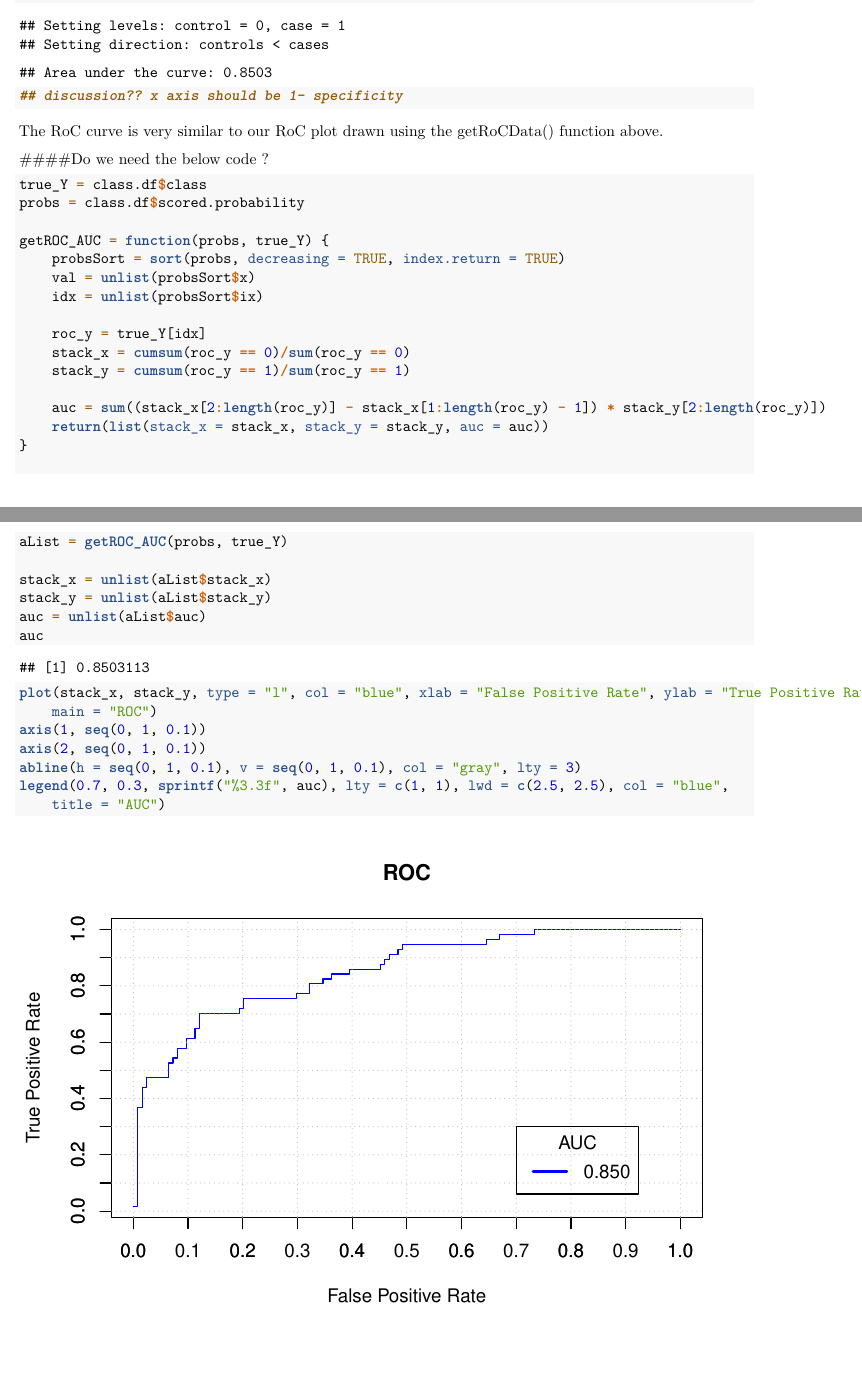
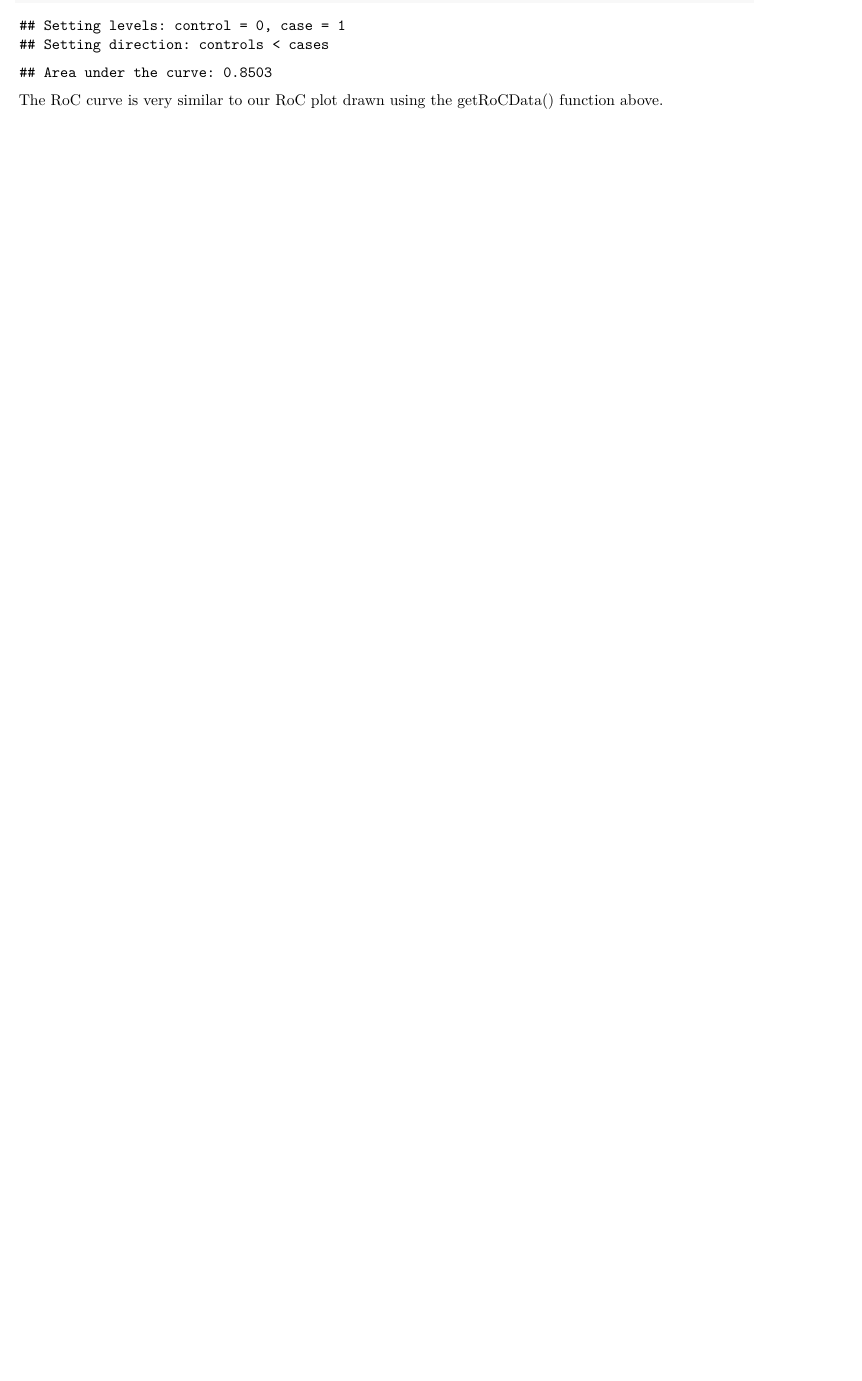
Before and after one commit to Nguyver/DATA621, an R Markdown document (HW2/CT4-HW2.Rmd): two parts of pages 11 and 12 of 12 before the commit and part of page 11 of 11 after it, the two joined at a grey line, cut so that both start at the same text, the shorter picture padded with empty space. Rendered offline with R 4.5, knitr and Pandoc, then LaTeX, with nearby package versions.

Commit message:
Removed code from the last chunk

````diff
--- a/HW2/CT4-HW2.Rmd
+++ b/HW2/CT4-HW2.Rmd
@@ -86,7 +86,7 @@ classErrorRate <- function(data, actual.idx=9, predict.idx=10){
 
   return(value)
 }
-
+classErrorRate(class.df)
 classErrorRate(class.df)+accuracy(class.df)
 ```
 
@@ -253,42 +253,5 @@ graphics::plot(liftResult, plot = "lift")
 graphics::plot(roc, legacy.axes = TRUE, col="blue", lwd=3)
 auc(factor(class)~scored.probability,class.df)
 
- ##discussion??
- #x axis should be  1- specificity
-
 ```
 The RoC curve is very similar to our RoC plot drawn using the getRoCData() function above.
-
-####Do we need the below code ?
-```{r}
-true_Y = class.df$class
-probs = class.df$scored.probability
-
-getROC_AUC = function(probs, true_Y){
-    probsSort = sort(probs, decreasing = TRUE, index.return = TRUE)
-    val = unlist(probsSort$x)
-    idx = unlist(probsSort$ix)
-
-    roc_y = true_Y[idx];
-    stack_x = cumsum(roc_y == 0)/sum(roc_y == 0)
-    stack_y = cumsum(roc_y == 1)/sum(roc_y == 1)
-
-    auc = sum((stack_x[2:length(roc_y)]-stack_x[1:length(roc_y)-1])*stack_y[2:length(roc_y)])
-    return(list(stack_x=stack_x, stack_y=stack_y, auc=auc))
-}
-
-aList = getROC_AUC(probs, true_Y)
-
-stack_x = unlist(aList$stack_x)
-stack_y = unlist(aList$stack_y)
-auc = unlist(aList$auc)
-auc
-plot(stack_x, stack_y, type = "l", col = "blue", xlab = "False Positive Rate", ylab = "True Positive Rate", main = "ROC")
-axis(1, seq(0.0,1.0,0.1))
-axis(2, seq(0.0,1.0,0.1))
-abline(h=seq(0.0,1.0,0.1), v=seq(0.0,1.0,0.1), col="gray", lty=3)
-legend(0.7, 0.3, sprintf("%3.3f",auc), lty=c(1,1), lwd=c(2.5,2.5), col="blue", title = "AUC")
-
-
-
-```
````
Also changed, not shown: HW2/CT4-HW2_Myver.pdf (added).
